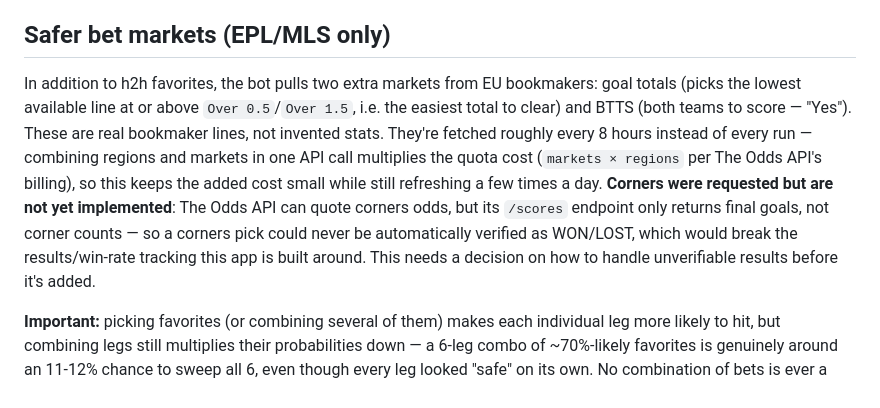
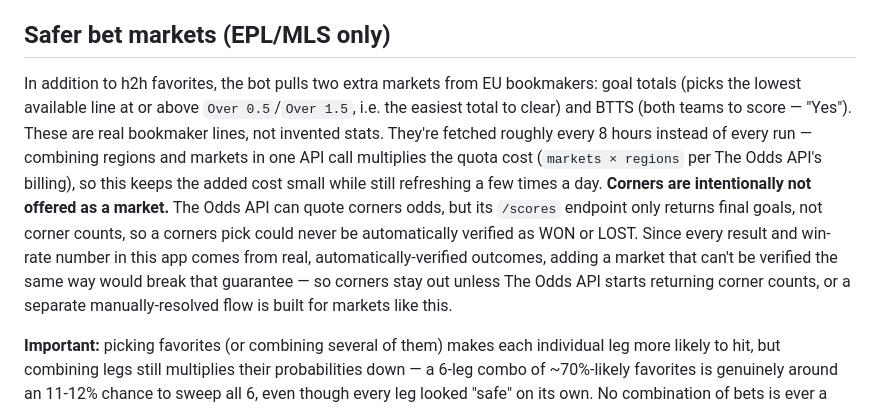
Before and after one commit to MetaUser780/-sports-tip-bot, a Markdown page: README.md, the part around the change. GitHub-like rendering.

Commit message:
Close out corners decision: not offering it as a market

```diff
--- a/README.md
+++ b/README.md
@@ -10,7 +10,7 @@ Mobile-first, app-style dashboard connected to live odds via [The Odds API](http
 
 ## Safer bet markets (EPL/MLS only)
 
-In addition to h2h favorites, the bot pulls two extra markets from EU bookmakers: goal totals (picks the lowest available line at or above `Over 0.5`/`Over 1.5`, i.e. the easiest total to clear) and BTTS (both teams to score — "Yes"). These are real bookmaker lines, not invented stats. They're fetched roughly every 8 hours instead of every run — combining regions and markets in one API call multiplies the quota cost (`markets × regions` per The Odds API's billing), so this keeps the added cost small while still refreshing a few times a day. **Corners were requested but are not yet implemented**: The Odds API can quote corners odds, but its `/scores` endpoint only returns final goals, not corner counts — so a corners pick could never be automatically verified as WON/LOST, which would break the results/win-rate tracking this app is built around. This needs a decision on how to handle unverifiable results before it's added.
+In addition to h2h favorites, the bot pulls two extra markets from EU bookmakers: goal totals (picks the lowest available line at or above `Over 0.5`/`Over 1.5`, i.e. the easiest total to clear) and BTTS (both teams to score — "Yes"). These are real bookmaker lines, not invented stats. They're fetched roughly every 8 hours instead of every run — combining regions and markets in one API call multiplies the quota cost (`markets × regions` per The Odds API's billing), so this keeps the added cost small while still refreshing a few times a day. **Corners are intentionally not offered as a market.** The Odds API can quote corners odds, but its `/scores` endpoint only returns final goals, not corner counts, so a corners pick could never be automatically verified as WON or LOST. Since every result and win-rate number in this app comes from real, automatically-verified outcomes, adding a market that can't be verified the same way would break that guarantee — so corners stay out unless The Odds API starts returning corner counts, or a separate manually-resolved flow is built for markets like this.
 
 **Important:** picking favorites (or combining several of them) makes each individual leg more likely to hit, but combining legs still multiplies their probabilities down — a 6-leg combo of ~70%-likely favorites is genuinely around an 11-12% chance to sweep all 6, even though every leg looked "safe" on its own. No combination of bets is ever a sure thing. The app always shows the real, math-derived implied probability for every pick and every combo so that number is never hidden behind a big payout.
 
```
